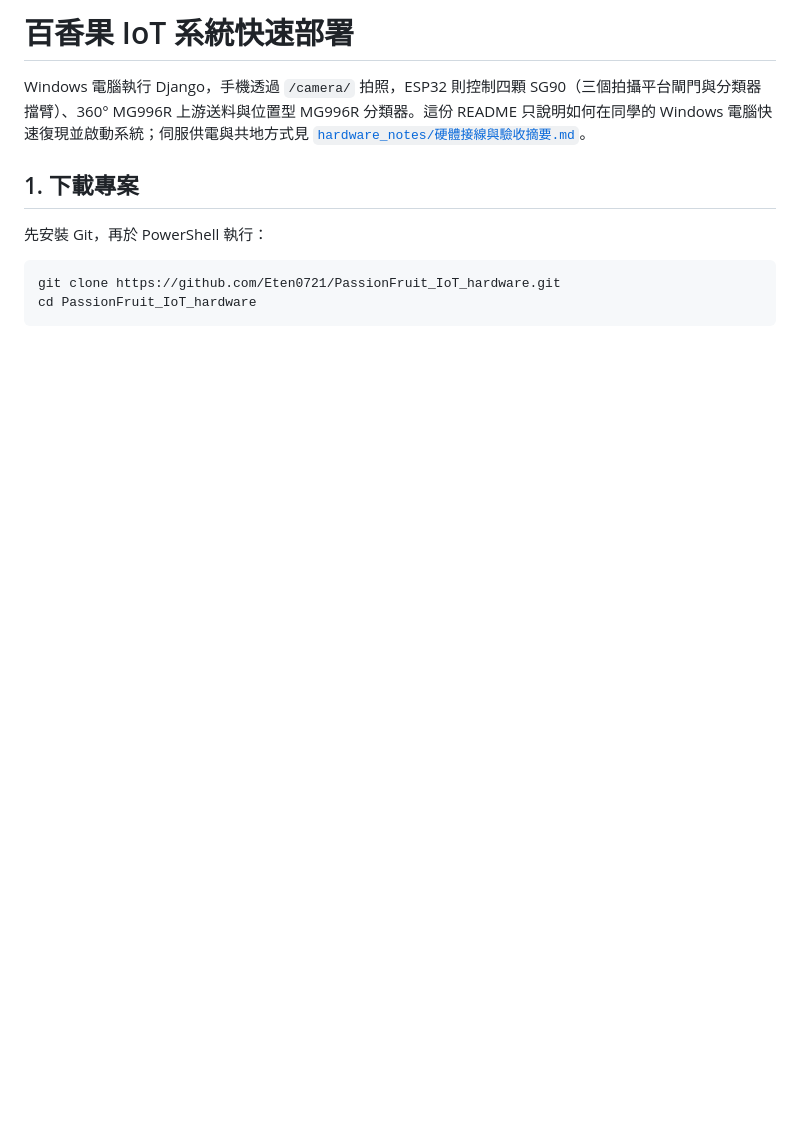
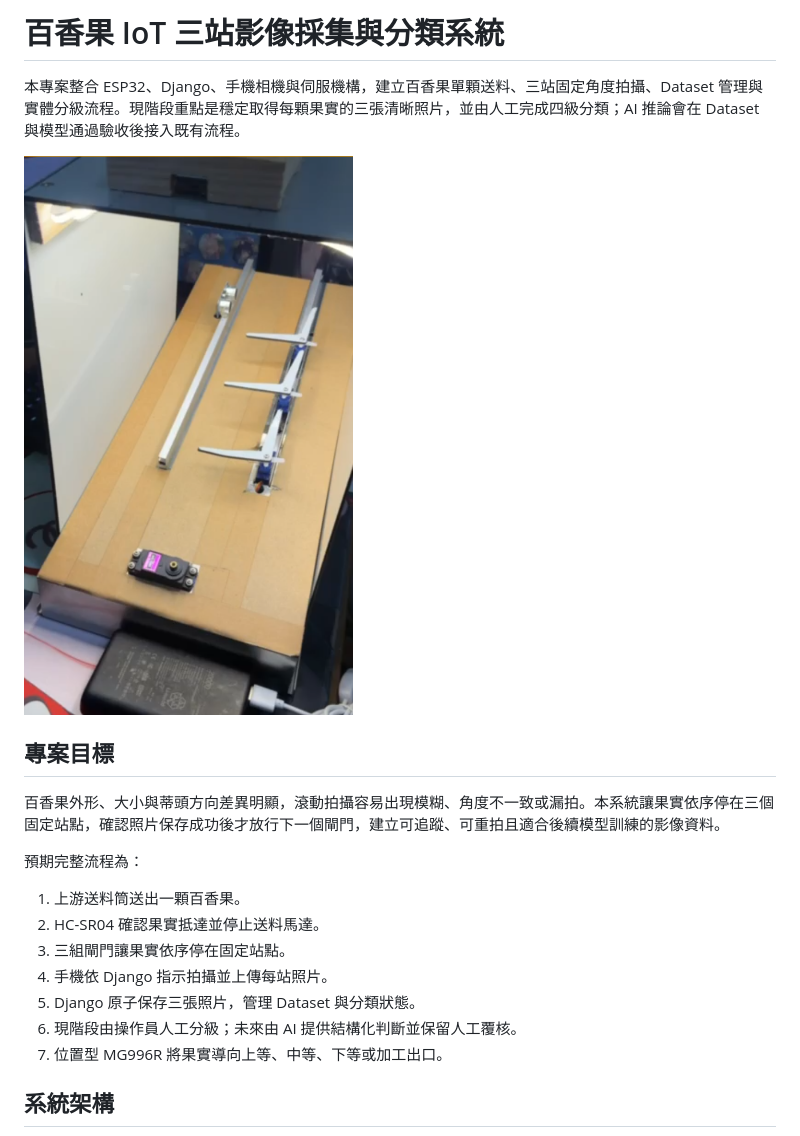
Before and after one commit to Eten0721/PassionFruit_IoT_hardware, a Markdown page: README.md, the part around one of its changes. Rendered like a GitHub page; blank space fills up the shorter version.

````diff
--- a/README.md
+++ b/README.md
@@ -1,11 +1,22 @@
-# 百香果 IoT 系統快速部署
+# 百香果 IoT 三站影像採集與分類系統
 
-Windows 電腦執行 Django，手機透過 `/camera/` 拍照，ESP32 則控制四顆 SG90（三個拍攝平台閘門與分類器擋臂）、360° MG996R 上游送料與位置型 MG996R 分類器。這份 README 只說明如何在同學的 Windows 電腦快速復現並啟動系統；伺服供電與共地方式見 [`hardware_notes/硬體接線與驗收摘要.md`](hardware_notes/硬體接線與驗收摘要.md)。
+本專案整合 ESP32、Django、手機相機與伺服機構，建立百香果單顆送料、三站固定角度拍攝、Dataset 管理與實體分級流程。現階段重點是穩定取得每顆果實的三張清晰照片，並由人工完成四級分類；AI 推論會在 Dataset 與模型通過驗收後接入既有流程。
 
-## 1. 下載專案
+![三站 L 型閘門與拍攝平台](docs/images/hardware-development/improved-l-shaped-gates.png)
 
-先安裝 Git，再於 PowerShell 執行：
+## 專案目標
 
-```powershell
-git clone https://github.com/Eten0721/PassionFruit_IoT_hardware.git
-cd PassionFruit_IoT_hardware
+百香果外形、大小與蒂頭方向差異明顯，滾動拍攝容易出現模糊、角度不一致或漏拍。本系統讓果實依序停在三個固定站點，確認照片保存成功後才放行下一個閘門，建立可追蹤、可重拍且適合後續模型訓練的影像資料。
+
+預期完整流程為：
+
+1. 上游送料筒送出一顆百香果。
+2. HC-SR04 確認果實抵達並停止送料馬達。
+3. 三組閘門讓果實依序停在固定站點。
+4. 手機依 Django 指示拍攝並上傳每站照片。
+5. Django 原子保存三張照片，管理 Dataset 與分類狀態。
+6. 現階段由操作員人工分級；未來由 AI 提供結構化判斷並保留人工覆核。
+7. 位置型 MG996R 將果實導向上等、中等、下等或加工出口。
+
+## 系統架構
+
````
Also changed, not shown: other parts of README.md (+77 -155 lines), docs/環境部署說明文件.md (added, +179 -0 lines).
